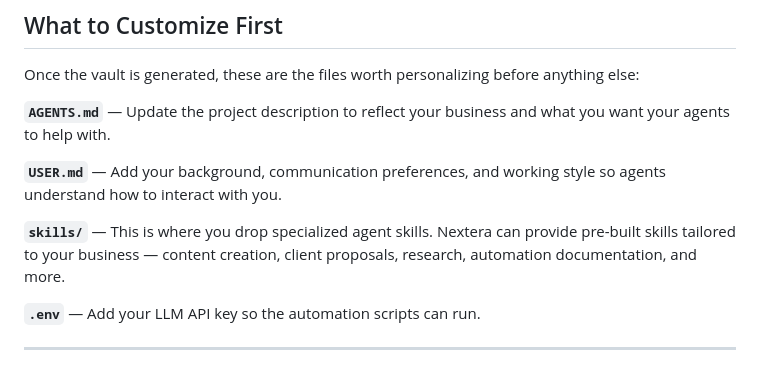
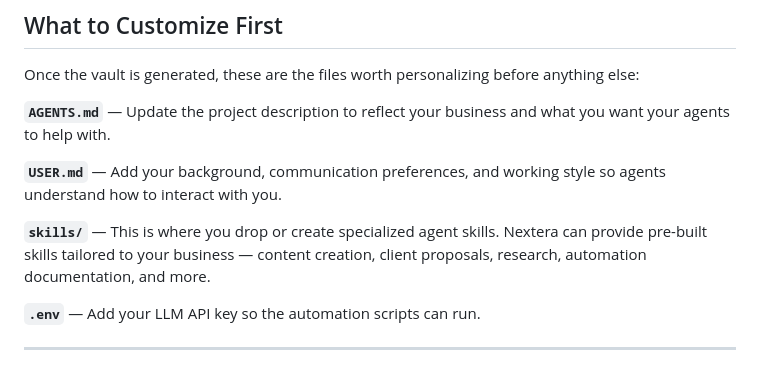
Before and after one commit to consultingnextera/AI-Resources, a Markdown page: Prompts/MD File Setup.md, the part around the change. GitHub-like rendering.

```diff
--- a/Prompts/MD File Setup.md
+++ b/Prompts/MD File Setup.md
@@ -176,7 +176,7 @@ Once the vault is generated, these are the files worth personalizing before anyt
 
 **`USER.md`** — Add your background, communication preferences, and working style so agents understand how to interact with you.
 
-**`skills/`** — This is where you drop specialized agent skills. Nextera can provide pre-built skills tailored to your business — content creation, client proposals, research, automation documentation, and more.
+**`skills/`** — This is where you drop or create specialized agent skills. Nextera can provide pre-built skills tailored to your business — content creation, client proposals, research, automation documentation, and more.
 
 **`.env`** — Add your LLM API key so the automation scripts can run.
 
```
